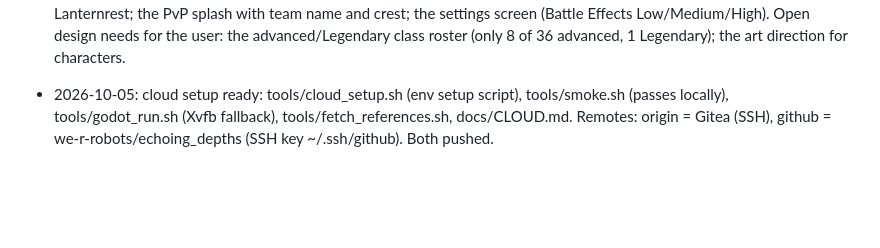
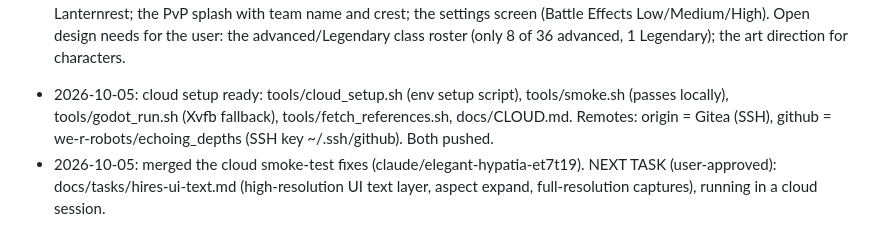
Before and after one commit to we-r-robots/echoing_depths, a Markdown page: docs/RESUME.md, the part around the change. GitHub-like rendering; blank space fills up the shorter version.

Commit message:
Task spec: high-resolution UI text layer; merge cloud smoke-test fixes
Co-Authored-By: Claude Opus 5.5 <noreply@anthropic.com>

```diff
--- a/docs/RESUME.md
+++ b/docs/RESUME.md
@@ -71,3 +71,4 @@ Committed through the Crystal battle presentation. NEXT SESSION, in order:
 4. Then the playable flow: title -> draft -> run (encounter screen, formation setup, battle, Crystal) -> results -> minimal Lanternrest; the PvP splash with team name and crest; the settings screen (Battle Effects Low/Medium/High).
 Open design needs for the user: the advanced/Legendary class roster (only 8 of 36 advanced, 1 Legendary); the art direction for characters.
 - 2026-10-05: cloud setup ready: tools/cloud_setup.sh (env setup script), tools/smoke.sh (passes locally), tools/godot_run.sh (Xvfb fallback), tools/fetch_references.sh, docs/CLOUD.md. Remotes: origin = Gitea (SSH), github = we-r-robots/echoing_depths (SSH key ~/.ssh/github). Both pushed.
+- 2026-10-05: merged the cloud smoke-test fixes (claude/elegant-hypatia-et7t19). NEXT TASK (user-approved): docs/tasks/hires-ui-text.md (high-resolution UI text layer, aspect expand, full-resolution captures), running in a cloud session.
```
Also changed, not shown: docs/tasks/hires-ui-text.md (added, +54 -0 lines).
